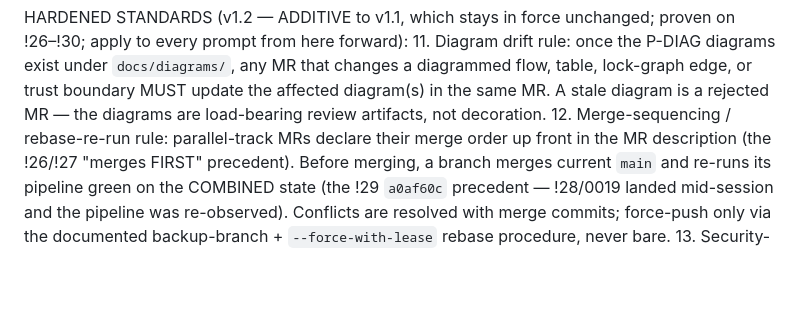
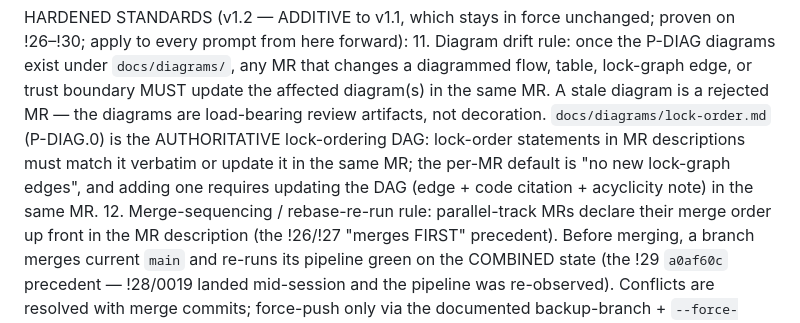
Before and after one commit to Benson-Kim/genesis-sacco, a Markdown page: docs/BUILD_PROMPTS.md, the part around the change. GitHub-like rendering; blank space fills up the shorter version.

```diff
--- a/docs/BUILD_PROMPTS.md
+++ b/docs/BUILD_PROMPTS.md
@@ -1363,6 +1363,11 @@ unchanged; proven on !26–!30; apply to every prompt from here forward):
     lock-graph edge, or trust boundary MUST update the affected
     diagram(s) in the same MR. A stale diagram is a rejected MR — the
     diagrams are load-bearing review artifacts, not decoration.
+    `docs/diagrams/lock-order.md` (P-DIAG.0) is the AUTHORITATIVE
+    lock-ordering DAG: lock-order statements in MR descriptions must
+    match it verbatim or update it in the same MR; the per-MR default
+    is "no new lock-graph edges", and adding one requires updating the
+    DAG (edge + code citation + acyclicity note) in the same MR.
 12. Merge-sequencing / rebase-re-run rule: parallel-track MRs declare
     their merge order up front in the MR description (the !26/!27
     "merges FIRST" precedent). Before merging, a branch merges current
```
Also changed, not shown: README.md (+3 -0 lines), docs/MASTER_PROMPT.md (+6 -0 lines).
